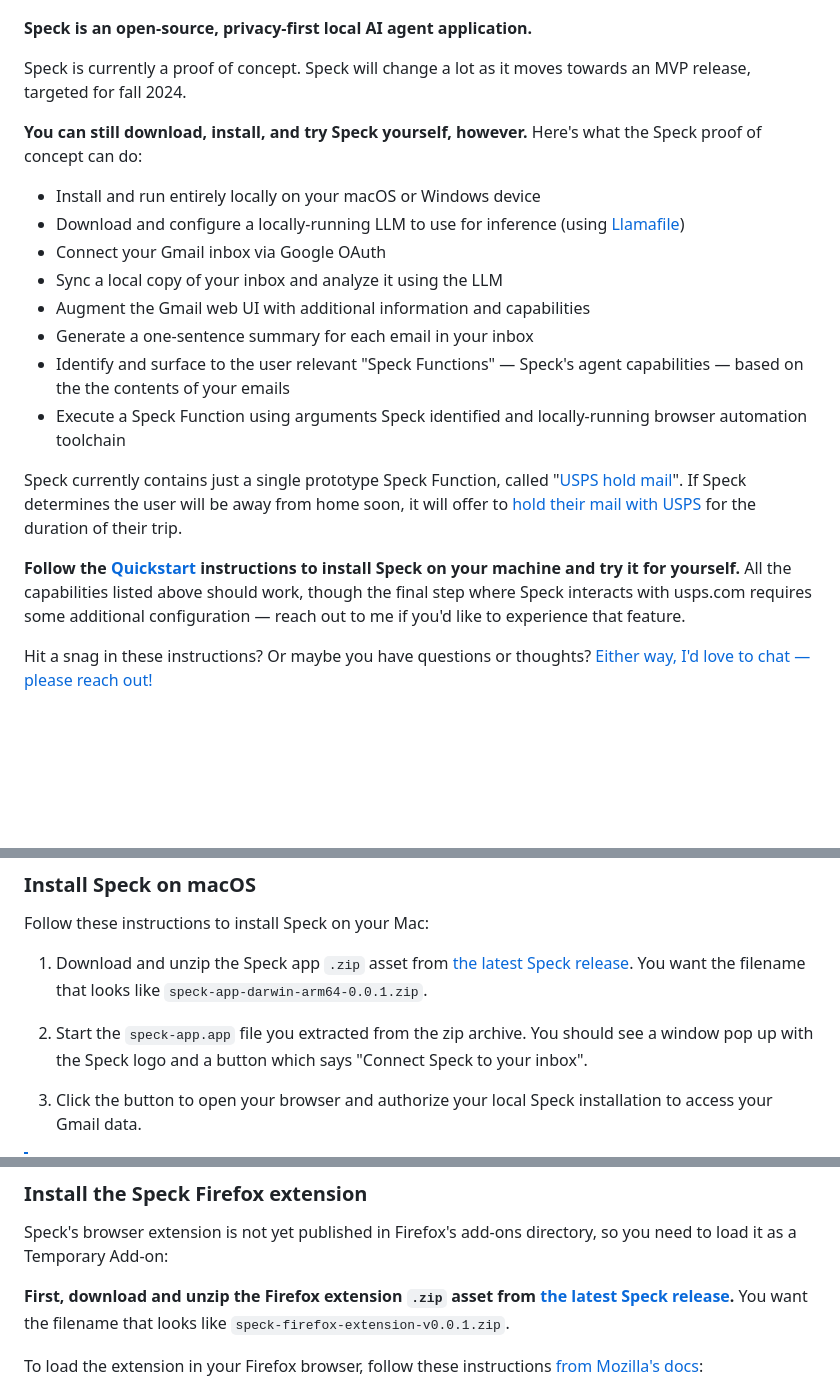
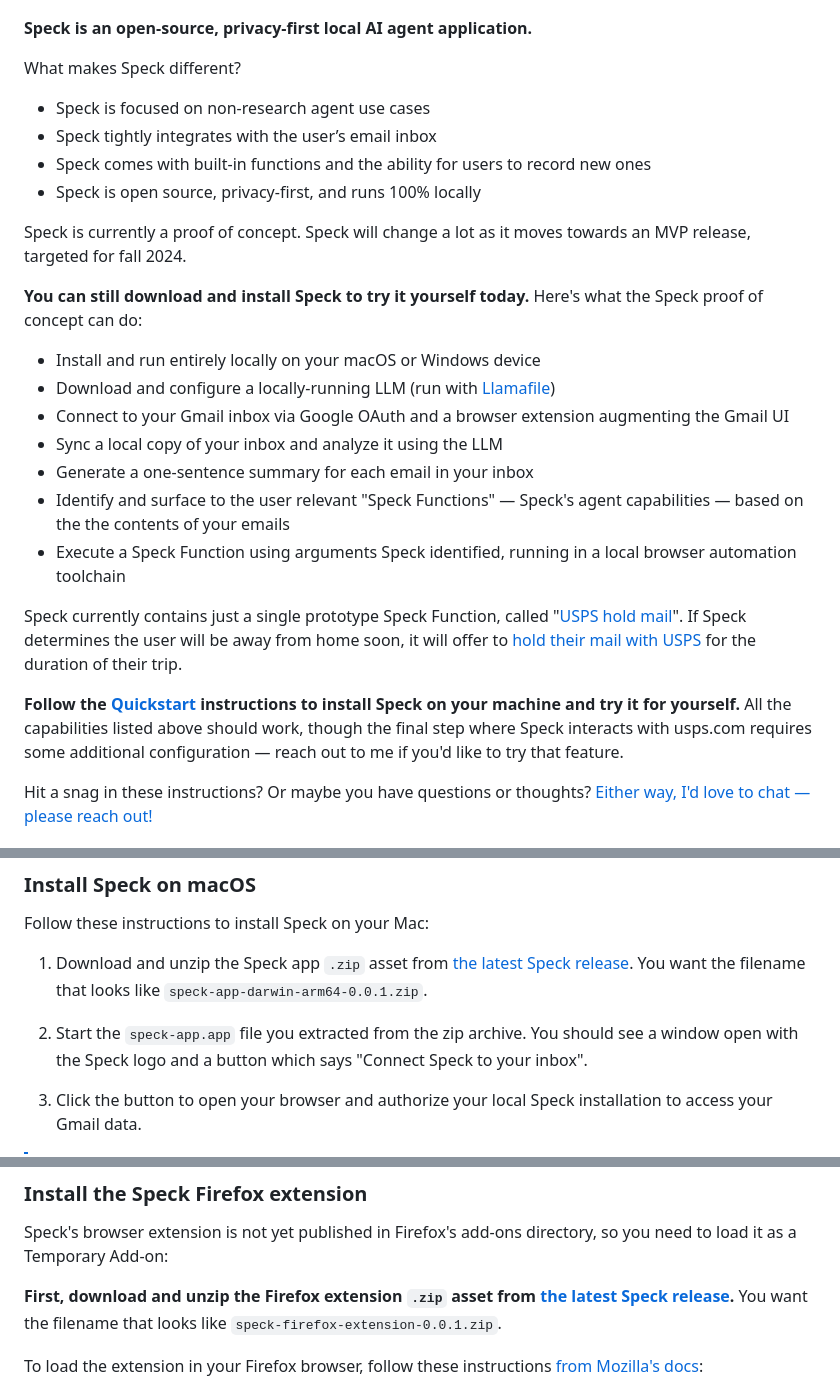
Before and after one commit to atbaker/speck, a Markdown page: README.md, 3 parts joined by grey strips. GitHub-like rendering; blank space fills up the shorter version.

Commit message:
Edit pass on the README

```diff
--- a/README.md
+++ b/README.md
@@ -4,22 +4,28 @@
 
 **Speck is an open-source, privacy-first local AI agent application.**
 
+What makes Speck different?
+
+- Speck is focused on non-research agent use cases
+- Speck tightly integrates with the user’s email inbox
+- Speck comes with built-in functions and the ability for users to record new ones
+- Speck is open source, privacy-first, and runs 100% locally
+
 Speck is currently a proof of concept. Speck will change a lot as it moves towards an MVP release, targeted for fall 2024.
 
-**You can still download, install, and try Speck yourself, however.** Here's what the Speck proof of concept can do:
+**You can still download and install Speck to try it yourself today.** Here's what the Speck proof of concept can do:
 
 - Install and run entirely locally on your macOS or Windows device
-- Download and configure a locally-running LLM to use for inference (using [Llamafile](https://github.com/Mozilla-Ocho/llamafile))
-- Connect your Gmail inbox via Google OAuth
+- Download and configure a locally-running LLM (run with [Llamafile](https://github.com/Mozilla-Ocho/llamafile))
+- Connect to your Gmail inbox via Google OAuth and a browser extension augmenting the Gmail UI
 - Sync a local copy of your inbox and analyze it using the LLM
-- Augment the Gmail web UI with additional information and capabilities
 - Generate a one-sentence summary for each email in your inbox
 - Identify and surface to the user relevant "Speck Functions" — Speck's agent capabilities — based on the the contents of your emails
-- Execute a Speck Function using arguments Speck identified and locally-running browser automation toolchain
+- Execute a Speck Function using arguments Speck identified, running in a local browser automation toolchain
 
 Speck currently contains just a single prototype Speck Function, called "[USPS hold mail](https://github.com/atbaker/speck/blob/f597bedef796e55fd37f6befe851e8e1eff0a6bd/speck-server/speck/library/usps_hold_mail.py#L9)". If Speck determines the user will be away from home soon, it will offer to [hold their mail with USPS](https://www.usps.com/manage/hold-mail.htm) for the duration of their trip.
 
-**Follow the [Quickstart](#quickstart) instructions to install Speck on your machine and try it for yourself.** All the capabilities listed above should work, though the final step where Speck interacts with usps.com requires some additional configuration — reach out to me if you'd like to experience that feature.
+**Follow the [Quickstart](#quickstart) instructions to install Speck on your machine and try it for yourself.** All the capabilities listed above should work, though the final step where Speck interacts with usps.com requires some additional configuration — reach out to me if you'd like to try that feature.
 
 Hit a snag in these instructions? Or maybe you have questions or thoughts? [Either way, I'd love to chat — please reach out!](https://www.linkedin.com/in/andrewtorkbaker/)
 
@@ -52,7 +58,7 @@ Follow these instructions to install Speck on your Mac:
 
 1. Download and unzip the Speck app `.zip` asset from [the latest Speck release](https://github.com/atbaker/speck/releases/latest). You want the filename that looks like `speck-app-darwin-arm64-0.0.1.zip`.
 
-1. Start the `speck-app.app` file you extracted from the zip archive. You should see a window pop up with the Speck logo and a button which says "Connect Speck to your inbox".
+1. Start the `speck-app.app` file you extracted from the zip archive. You should see a window open with the Speck logo and a button which says "Connect Speck to your inbox".
 
 1. Click the button to open your browser and authorize your local Speck installation to access your Gmail data.
 
@@ -121,7 +127,7 @@ To load the extension in your Chrome browser, follow these instructions [from Ch
 
 Speck's browser extension is not yet published in Firefox's add-ons directory, so you need to load it as a Temporary Add-on:
 
-**First, download and unzip the Firefox extension `.zip` asset from [the latest Speck release](https://github.com/atbaker/speck/releases/latest).** You want the filename that looks like `speck-firefox-extension-v0.0.1.zip`.
+**First, download and unzip the Firefox extension `.zip` asset from [the latest Speck release](https://github.com/atbaker/speck/releases/latest).** You want the filename that looks like `speck-firefox-extension-0.0.1.zip`.
 
 To load the extension in your Firefox browser, follow these instructions [from Mozilla's docs](https://developer.mozilla.org/en-US/docs/Mozilla/Add-ons/WebExtensions/Your_first_WebExtension#installing):
 
```
Also changed, not shown: other parts of README.md (+2 -2 lines).
